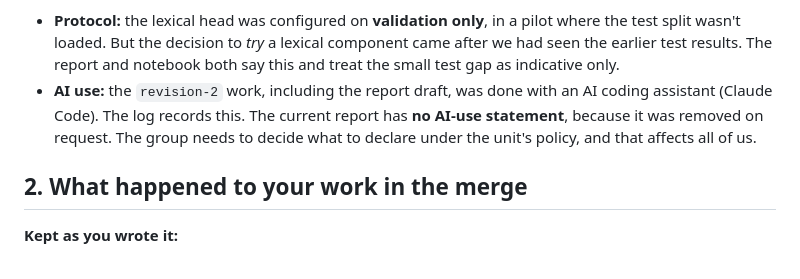
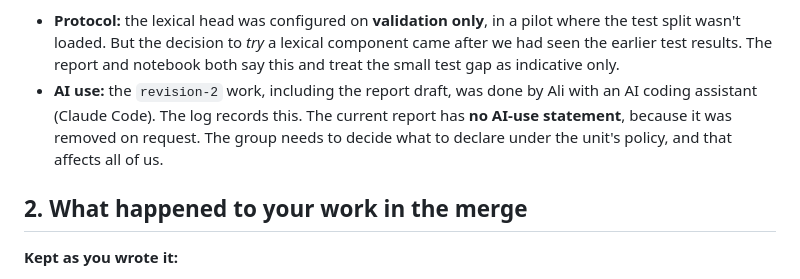
Before and after one commit to SEKY443/Group69TinyLanguageModel, a Markdown page: docs/NOTE_FOR_SALAH.md, the part around the change. Drawn GitHub-style.

```diff
--- a/docs/NOTE_FOR_SALAH.md
+++ b/docs/NOTE_FOR_SALAH.md
@@ -29,7 +29,7 @@ Other changes on `revision-2`:
 
 **Please read this before judging the numbers:**
 - **Protocol:** the lexical head was configured on **validation only**, in a pilot where the test split wasn't loaded. But the decision to *try* a lexical component came after we had seen the earlier test results. The report and notebook both say this and treat the small test gap as indicative only.
-- **AI use:** the `revision-2` work, including the report draft, was done with an AI coding assistant (Claude Code). The log records this. The current report has **no AI-use statement**, because it was removed on request. The group needs to decide what to declare under the unit's policy, and that affects all of us.
+- **AI use:** the `revision-2` work, including the report draft, was done by Ali with an AI coding assistant (Claude Code). The log records this. The current report has **no AI-use statement**, because it was removed on request. The group needs to decide what to declare under the unit's policy, and that affects all of us.
 
 ## 2. What happened to your work in the merge
 
```
Also changed, not shown: docs/DEVELOPMENT_LOG.md (+9 -9 lines).
